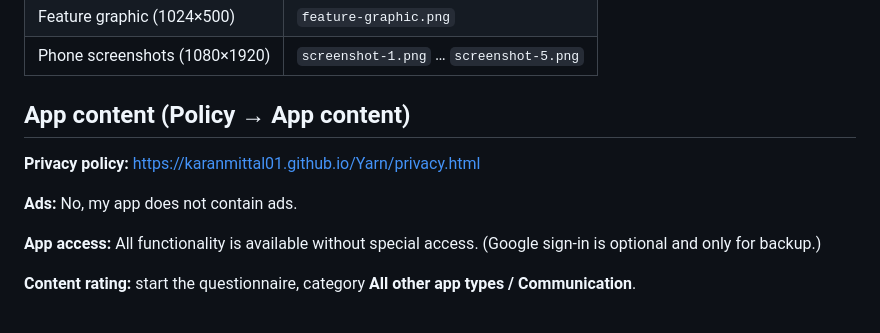
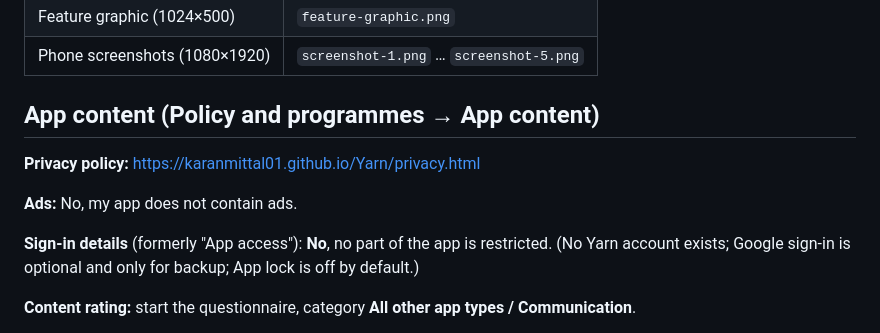
Before and after one commit to Karanmittal01/Yarn, a Markdown page: distribution/store/LISTING.md, the part around the change. Drawn GitHub-style.

Commit message:
Listing guide: Sign-in details answer [skip ci]
Co-Authored-By: Claude Opus 5.5 <noreply@anthropic.com>
Claude-Session: https://claude.ai/code/session_01CjHmeh7p9PogveJWsay729

```diff
--- a/distribution/store/LISTING.md
+++ b/distribution/store/LISTING.md
@@ -65,13 +65,13 @@ Yarn works with SMS and MMS. Android does not allow third-party apps to use RCS
 | Feature graphic (1024×500) | `feature-graphic.png` |
 | Phone screenshots (1080×1920) | `screenshot-1.png` … `screenshot-5.png` |
 
-## App content (Policy → App content)
+## App content (Policy and programmes → App content)
 
 **Privacy policy:** https://karanmittal01.github.io/Yarn/privacy.html
 
 **Ads:** No, my app does not contain ads.
 
-**App access:** All functionality is available without special access. (Google sign-in is optional and only for backup.)
+**Sign-in details** (formerly "App access"): **No**, no part of the app is restricted. (No Yarn account exists; Google sign-in is optional and only for backup; App lock is off by default.)
 
 **Content rating:** start the questionnaire, category **All other app types / Communication**.
 - Violence, sexuality, language, controlled substances, gambling: **No** to all
```
